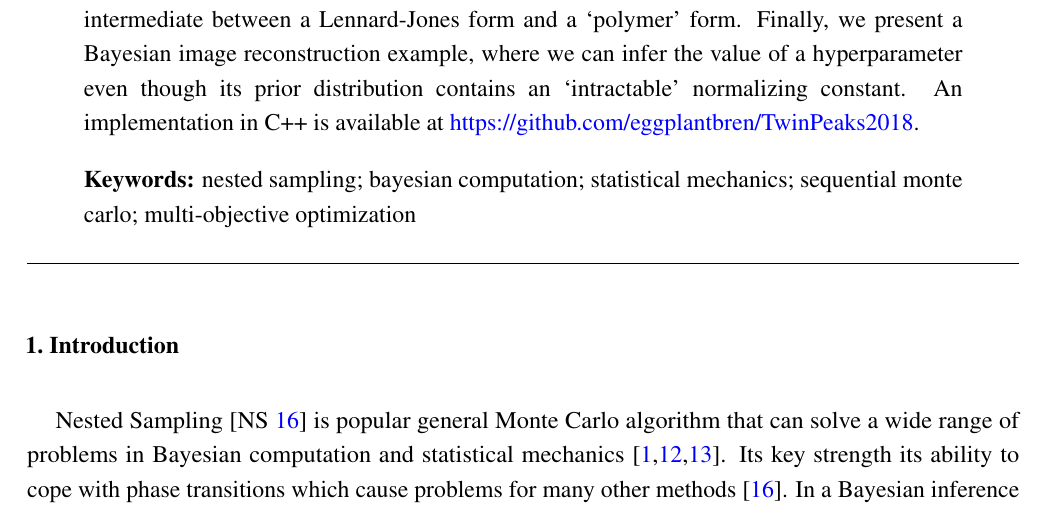
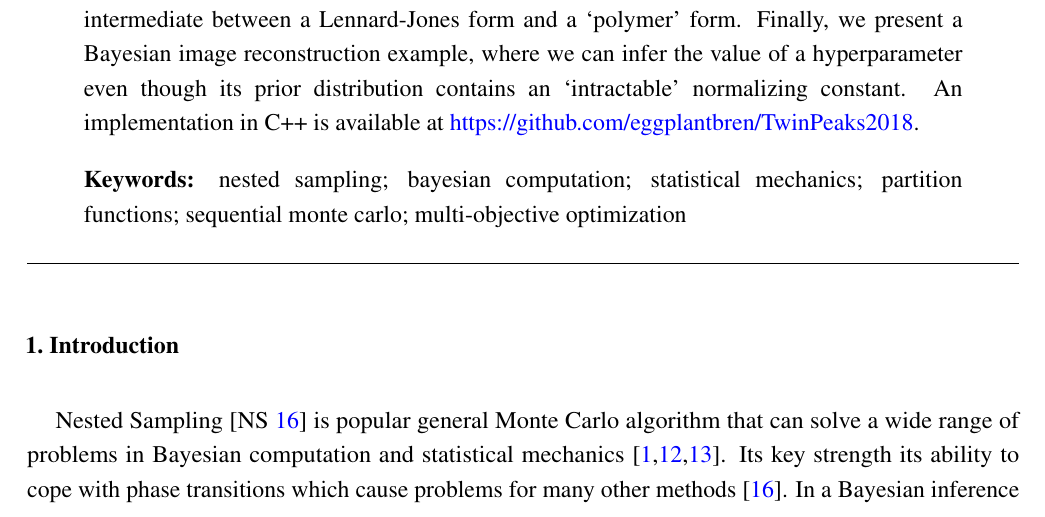
Before and after one commit to eggplantbren/TwinPeaks2018, a LaTeX paper (doc/ms.tex): part of page 1 of 10, cut so that both start at the same text. Compiled offline with pdfLaTeX.

Commit message:
Partitoin functions keyword

```diff
--- a/doc/ms.tex
+++ b/doc/ms.tex
@@ -142,6 +142,7 @@ An implementation in C++ is available at
 
 % Keywords: add 3 to 10 keywords
 \keyword{nested sampling; bayesian computation; statistical mechanics;
+         partition functions;
          sequential monte carlo; multi-objective optimization}
 
 % The fields PACS, MSC, and JEL may be left empty or commented out if not applicable
```
